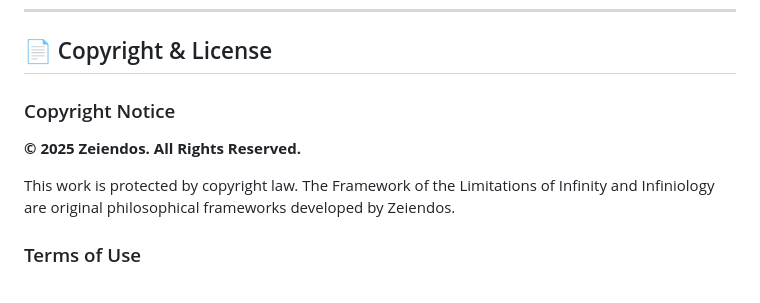
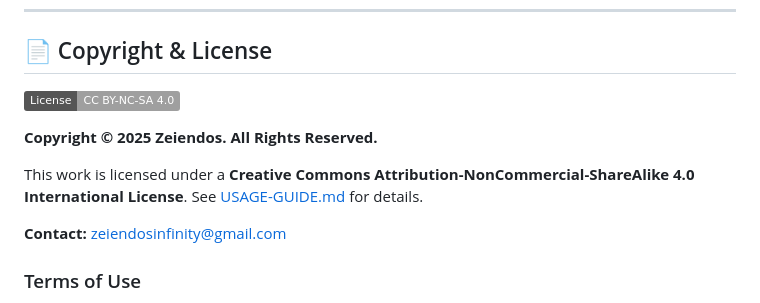
Before and after one commit to Zeiendos/limitations-of-infinity, a Markdown page: README.md, the part around the change. GitHub-like rendering; badges without logos.

Commit message:
Revise copyright and license details in README
Updated copyright notice and license information.

Signed-off-by: Zeiendos <zoltron2222@gmail.com>

```diff
--- a/README.md
+++ b/README.md
@@ -219,10 +219,13 @@ This framework is open to contributions from researchers, writers, philosophers,
 
 ## 📄 Copyright & License
 
-### Copyright Notice
-**© 2025 Zeiendos. All Rights Reserved.**
+[![License: CC BY-NC-SA 4.0](https://img.shields.io/badge/License-CC%20BY--NC--SA%204.0-lightgrey.svg)](https://creativecommons.org/licenses/by-nc-sa/4.0/)
 
-This work is protected by copyright law. The Framework of the Limitations of Infinity and Infiniology are original philosophical frameworks developed by Zeiendos.
+**Copyright © 2025 Zeiendos. All Rights Reserved.**
+
+This work is licensed under a **Creative Commons Attribution-NonCommercial-ShareAlike 4.0 International License**. See [USAGE-GUIDE.md](USAGE-GUIDE.md) for details.
+
+**Contact:** [zeiendosinfinity@gmail.com](mailto:zeiendosinfinity@gmail.com)
 
 ### Terms of Use
 - **Educational Use**: Free for academic and educational purposes
```
